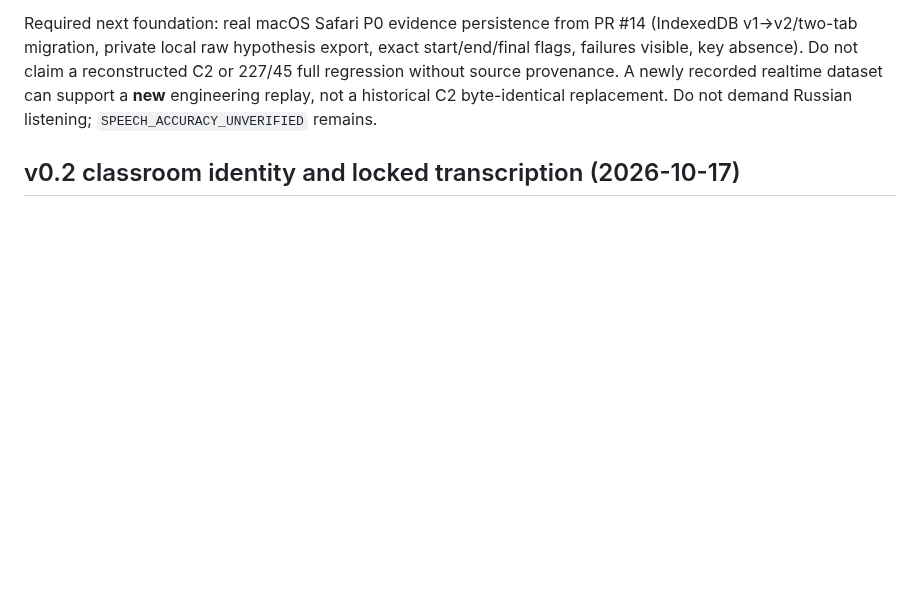
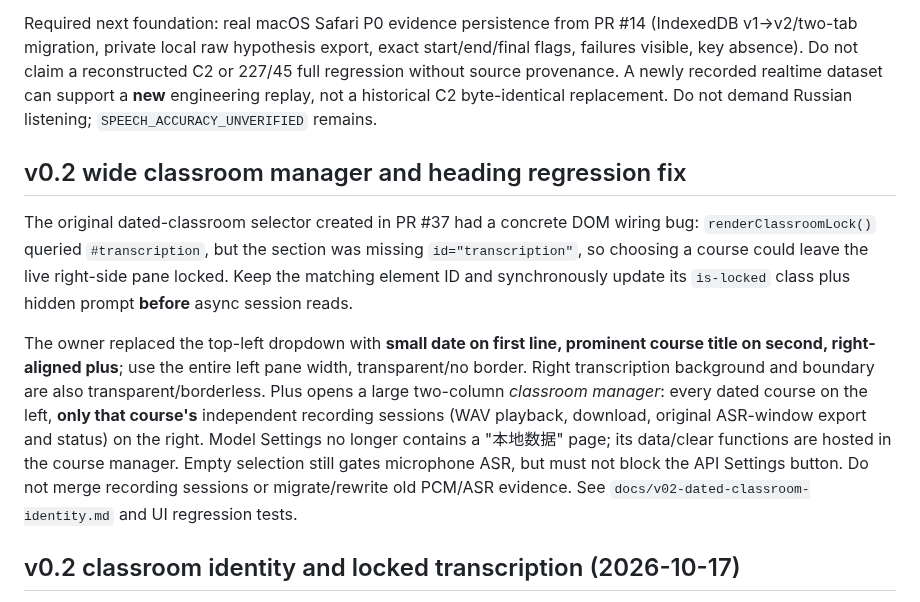
Before and after one commit to Ran-ying/ru-class, a Markdown page: AGENTS.md, the part around the change. GitHub-like rendering; blank space fills up the shorter version.

Commit message:
docs(v0.2): document classroom manager relocation, transparent layout and unlock bugfix

```diff
--- a/AGENTS.md
+++ b/AGENTS.md
@@ -128,6 +128,28 @@ regression without source provenance. A newly recorded realtime
 dataset can support a **new** engineering replay, not a historical
 C2 byte-identical replacement. Do not demand Russian listening;
 `SPEECH_ACCURACY_UNVERIFIED` remains.
+
+## v0.2 wide classroom manager and heading regression fix
+
+The original dated-classroom selector created in PR #37 had a
+concrete DOM wiring bug: `renderClassroomLock()` queried
+`#transcription`, but the section was missing `id="transcription"`,
+so choosing a course could leave the live right-side pane locked.
+Keep the matching element ID and synchronously update its
+`is-locked` class plus hidden prompt **before** async session reads.
+
+The owner replaced the top-left dropdown with **small date on first
+line, prominent course title on second, right-aligned plus**; use the
+entire left pane width, transparent/no border. Right transcription
+background and boundary are also transparent/borderless. Plus opens
+a large two-column *classroom manager*: every dated course on the left,
+**only that course's** independent recording sessions (WAV playback,
+download, original ASR-window export and status) on the right.
+Model Settings no longer contains a "本地数据" page; its
+data/clear functions are hosted in the course manager. Empty selection
+still gates microphone ASR, but must not block the API Settings button.
+Do not merge recording sessions or migrate/rewrite old PCM/ASR evidence.
+See `docs/v02-dated-classroom-identity.md` and UI regression tests.
 
 ## v0.2 classroom identity and locked transcription (2026-10-17)
 
```
